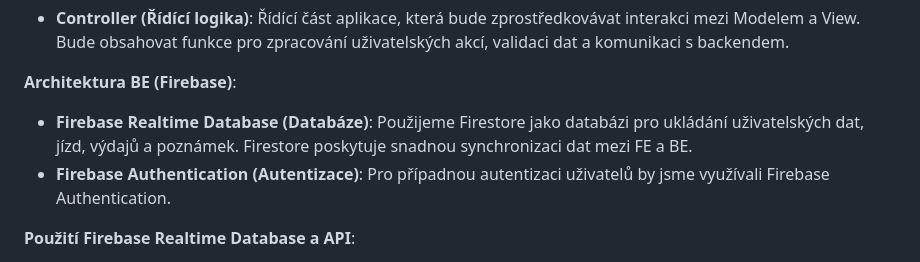
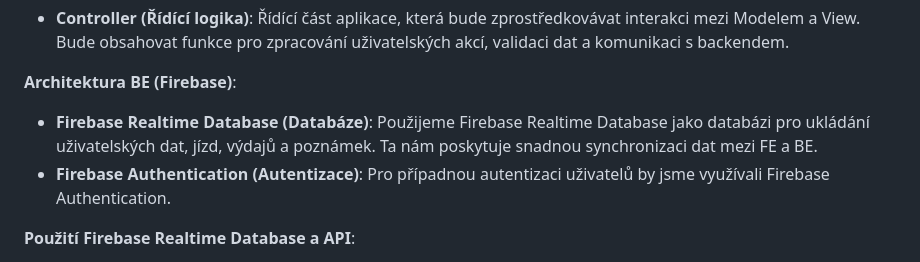
Before and after one commit to fix1t/but-itu-cartrack, a Markdown page: doc/xlogin00_zn.md, the part around the change. Rendered like a GitHub page.

Commit message:
Fix firestore to firebase RTD

```diff
--- a/doc/xlogin00_zn.md
+++ b/doc/xlogin00_zn.md
@@ -238,7 +238,7 @@ Architektura naší aplikace bude postavena na návrhovém vzoru **MVC** (Model-
 - **Controller (Řídící logika)**: Řídící část aplikace, která bude zprostředkovávat interakci mezi Modelem a View. Bude obsahovat funkce pro zpracování uživatelských akcí, validaci dat a komunikaci s backendem.
 
 **Architektura BE (Firebase)**:
-   - **Firebase Realtime Database (Databáze)**: Použijeme Firestore jako databázi pro ukládání uživatelských dat, jízd, výdajů a poznámek. Firestore poskytuje snadnou synchronizaci dat mezi FE a BE.
+   - **Firebase Realtime Database (Databáze)**: Použijeme Firebase Realtime Database jako databázi pro ukládání uživatelských dat, jízd, výdajů a poznámek. Ta nám poskytuje snadnou synchronizaci dat mezi FE a BE.
    - **Firebase Authentication (Autentizace)**: Pro případnou autentizaci uživatelů by jsme využívali Firebase Authentication.
 
 
```
